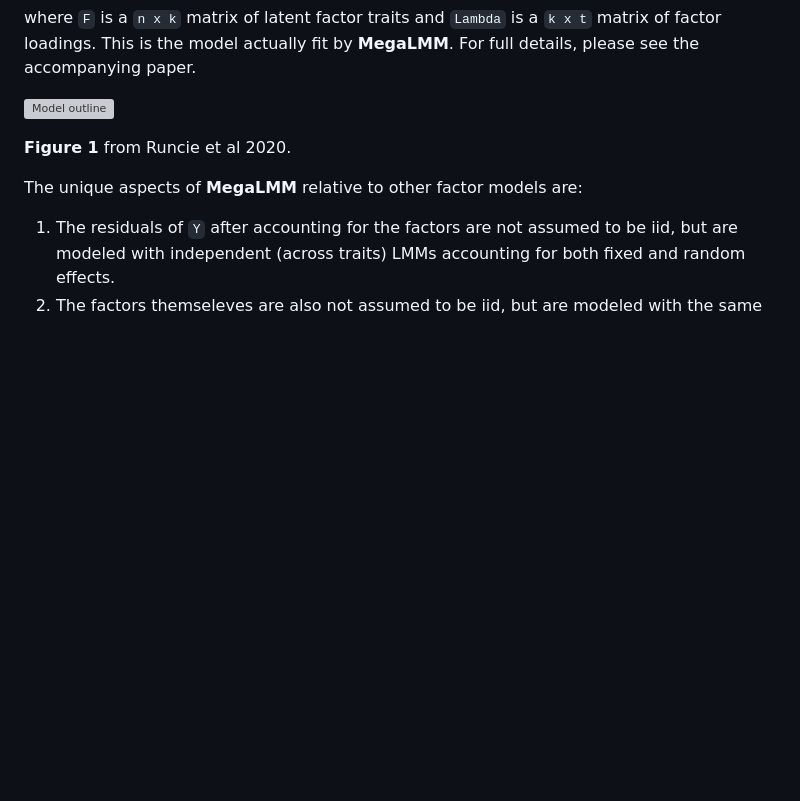
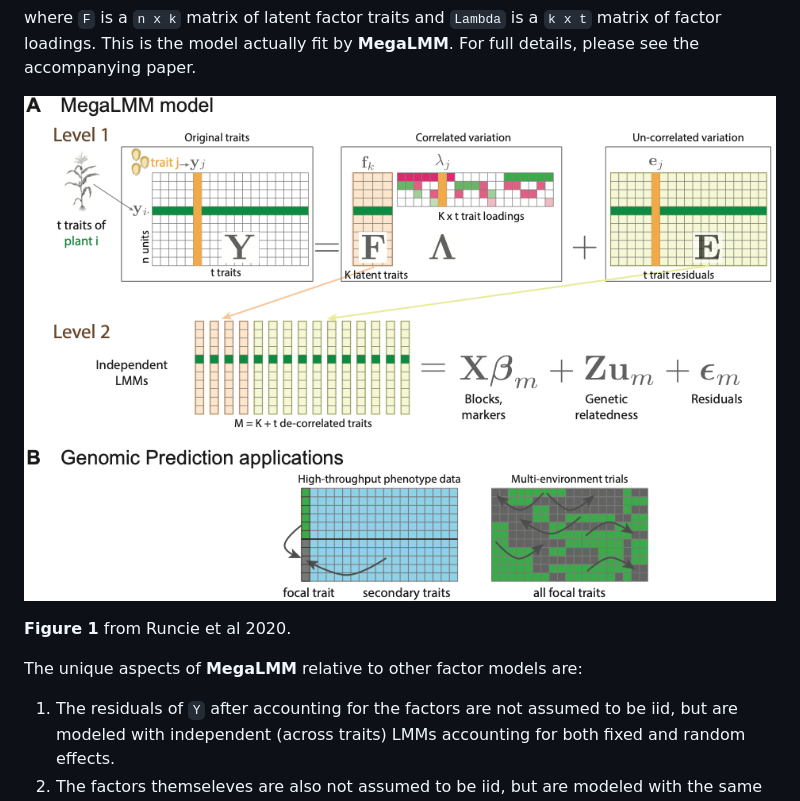
Before and after one commit to deruncie/MegaLMM, a Markdown page: README.md, the part around the change. GitHub-like rendering; pictures changed too: misc/Conceptual_model_v4.png (added); blank space fills up the shorter version; grey boxes are pictures that could not be loaded.

Commit message:
figure

```diff
--- a/README.md
+++ b/README.md
@@ -40,7 +40,7 @@ F = X B_f + Z_1 U_f1 + Z_2 U_f2 + ... + E_f
 
 where `F` is a `n x k` matrix of latent factor traits and `Lambda` is a `k x t` matrix of factor loadings. This is the model actually fit by **MegaLMM**. For full details, please see the accompanying paper.
 
-![Model outline](misc/Conceptual_model_v4.pdf)
+![Model outline](misc/Conceptual_model_v4.png)
 
 **Figure 1** from Runcie et al 2020.
 
```
